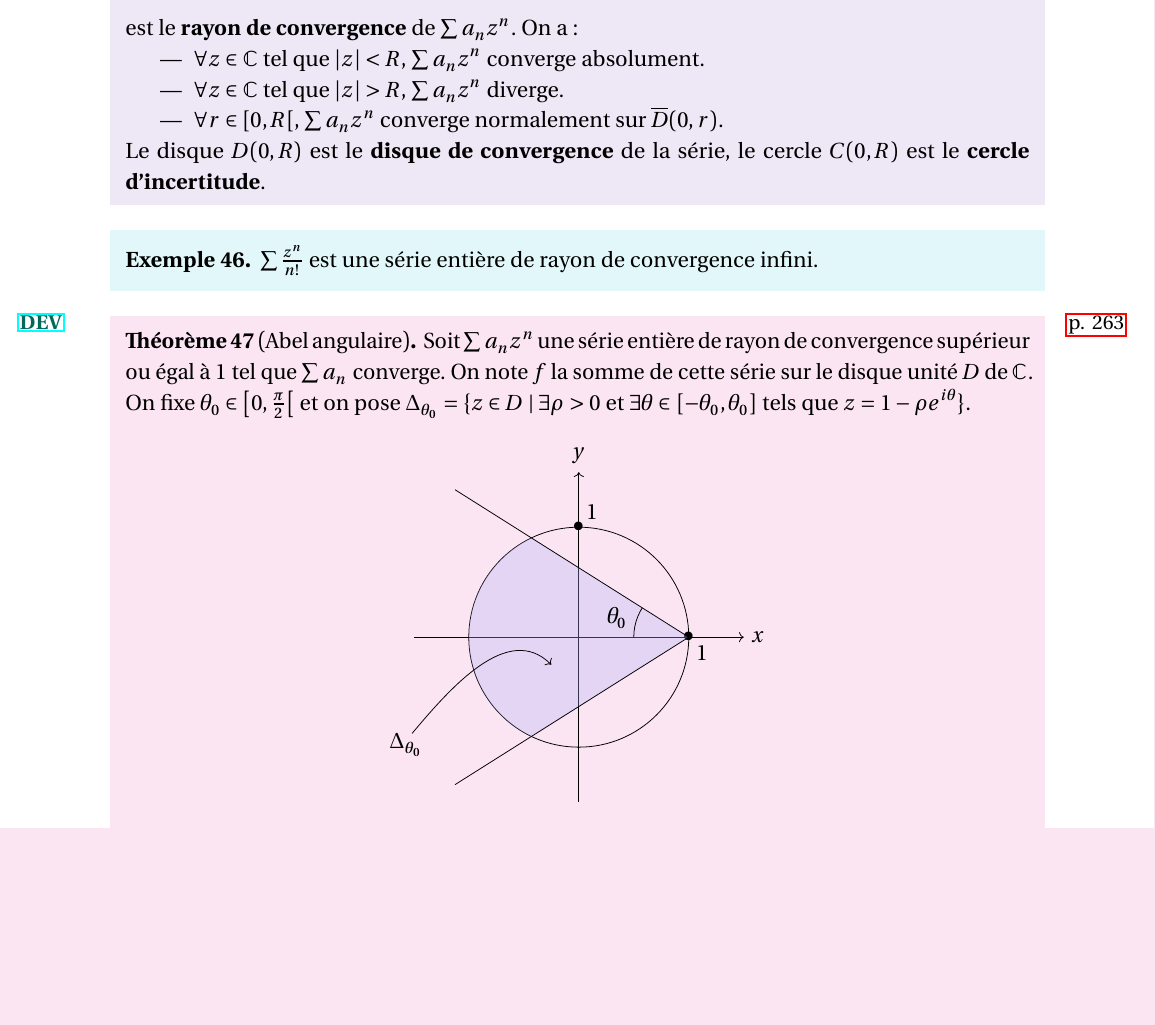
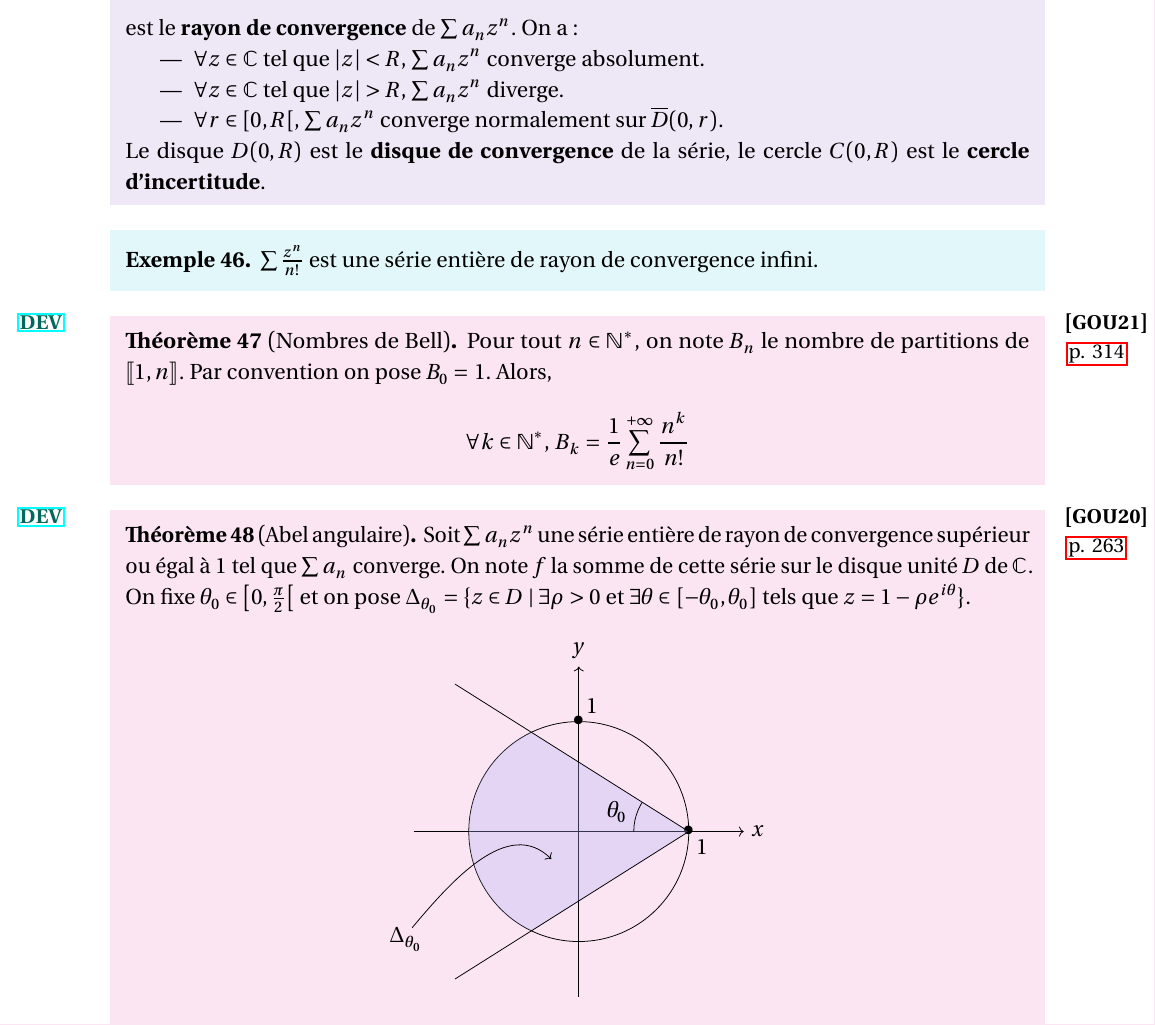
Before and after one commit to Skyost/Agregation, a LaTeX document (latex/lecons/230.tex): part of page 7 of 8, cut so that both start at the same text, the shorter picture padded with empty space. Compiled offline with LuaLaTeX.

Commit message:
Lien vers un développement dans un leçon.

```diff
--- a/latex/lecons/230.tex
+++ b/latex/lecons/230.tex
@@ -329,7 +329,15 @@
 		$\sum \frac{z^n}{n!}$ est une série entière de rayon de convergence infini.
 	\end{example}
 
-	\reference{263}
+	\reference[GOU21]{314}
+	\dev{nombres-de-bell}
+
+	\begin{theorem}[Nombres de Bell]
+		Pour tout $n \in \mathbb{N}^*$, on note $B_n$ le nombre de partitions de $\llbracket 1, n \rrbracket$. Par convention on pose $B_0 = 1$. Alors,
+		\[ \forall k \in \mathbb{N}^*, \, B_k = \frac{1}{e} \sum_{n=0}^{+\infty} \frac{n^k}{n!} \]
+	\end{theorem}
+
+	\reference[GOU20]{263}
 	\dev{theoreme-d-abel-angulaire}
 
 	\begin{theorem}[Abel angulaire]
```
